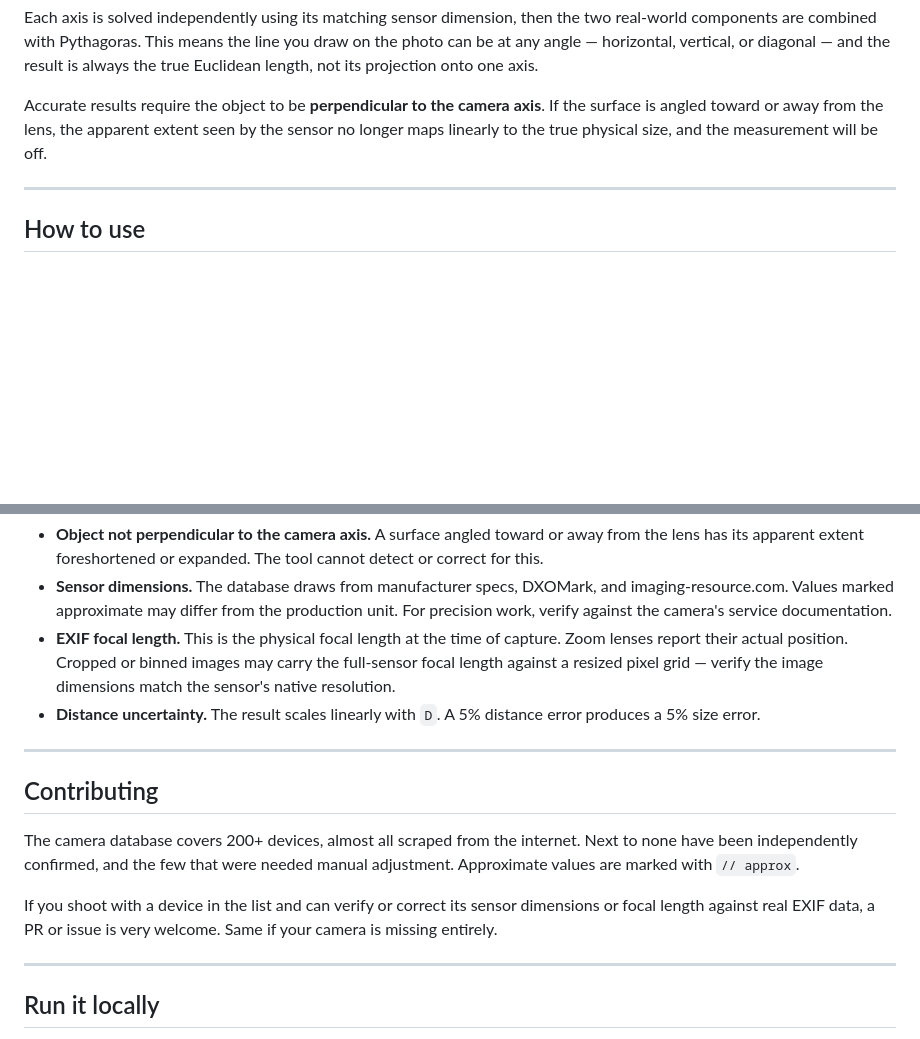
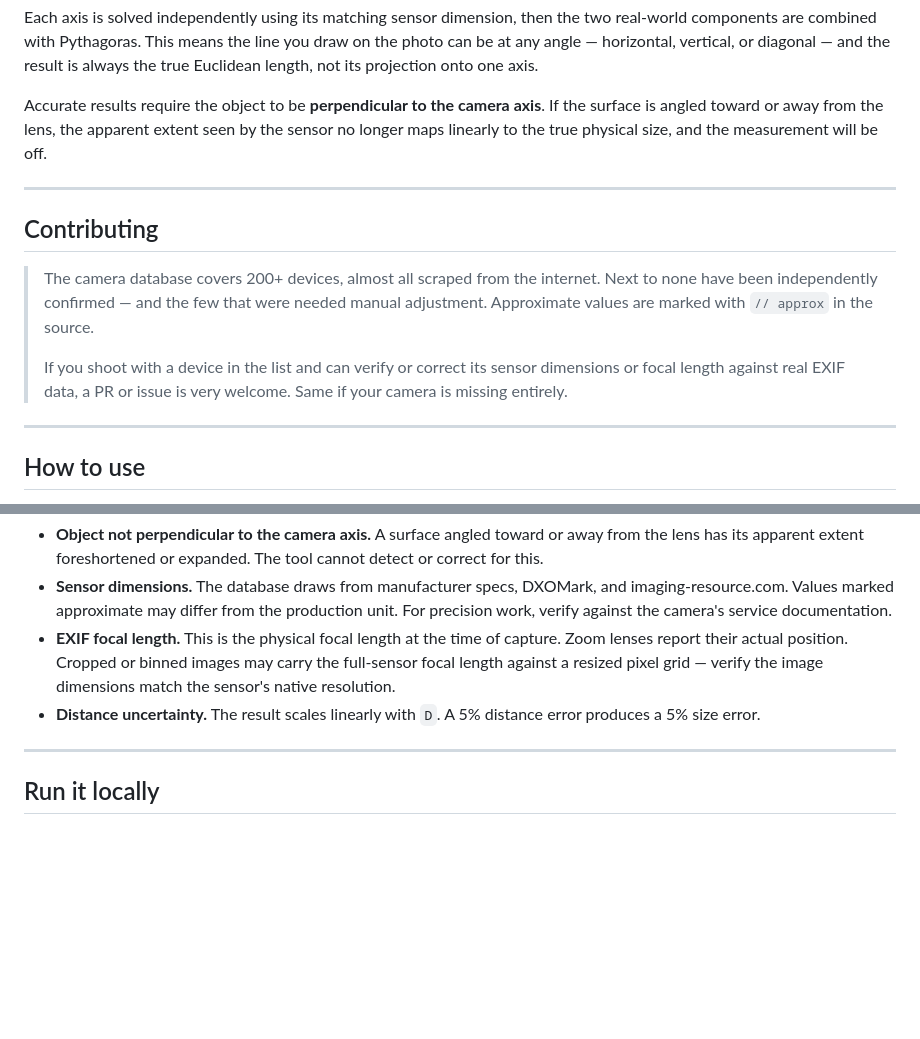
Before and after one commit to kluter/SiliconAperture, a Markdown page: README.md, 2 parts joined by grey strips. GitHub-like rendering; blank space fills up the shorter version.

Commit message:
move: contribution section

```diff
--- a/README.md
+++ b/README.md
@@ -40,6 +40,14 @@ Accurate results require the object to be **perpendicular to the camera axis**.
 
 ---
 
+## Contributing
+
+> The camera database covers 200+ devices, almost all scraped from the internet. Next to none have been independently confirmed — and the few that were needed manual adjustment. Approximate values are marked with `// approx` in the source.
+>
+> If you shoot with a device in the list and can verify or correct its sensor dimensions or focal length against real EXIF data, a PR or issue is very welcome. Same if your camera is missing entirely.
+
+---
+
 ## How to use
 
 1. **Drop a photo** onto the left panel (or click to browse).
@@ -67,16 +75,6 @@ The formula assumes a standard pinhole camera. Real lenses introduce distortion,
 - **Sensor dimensions.** The database draws from manufacturer specs, DXOMark, and imaging-resource.com. Values marked approximate may differ from the production unit. For precision work, verify against the camera's service documentation.
 - **EXIF focal length.** This is the physical focal length at the time of capture. Zoom lenses report their actual position. Cropped or binned images may carry the full-sensor focal length against a resized pixel grid — verify the image dimensions match the sensor's native resolution.
 - **Distance uncertainty.** The result scales linearly with `D`. A 5% distance error produces a 5% size error.
-
----
-
-## Contributing
-
-The camera database covers 200+ devices, almost all scraped from the internet. Next to none have been independently confirmed, and the few that were needed manual adjustment.
-Approximate values are marked with `// approx`.
-
-If you shoot with a device in the list and can verify or correct its sensor dimensions or focal length against real EXIF data, a PR or issue is very welcome.
-Same if your camera is missing entirely.
 
 ---
 
```
